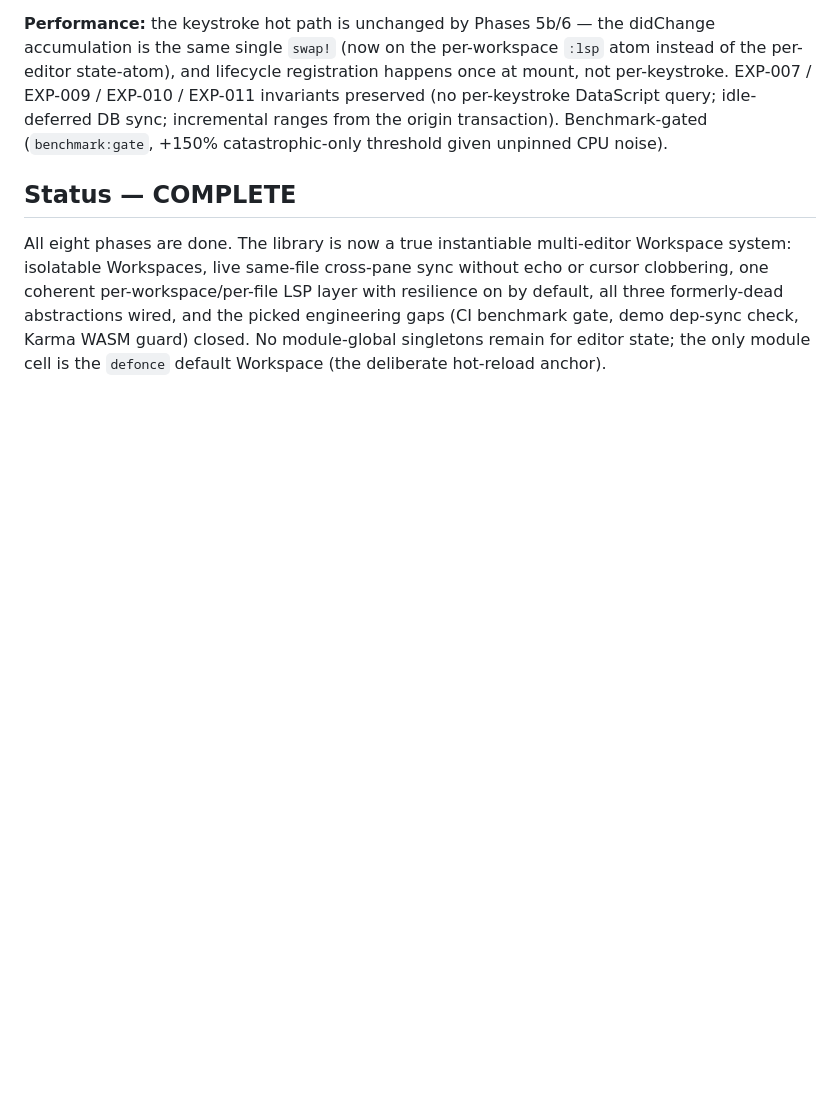
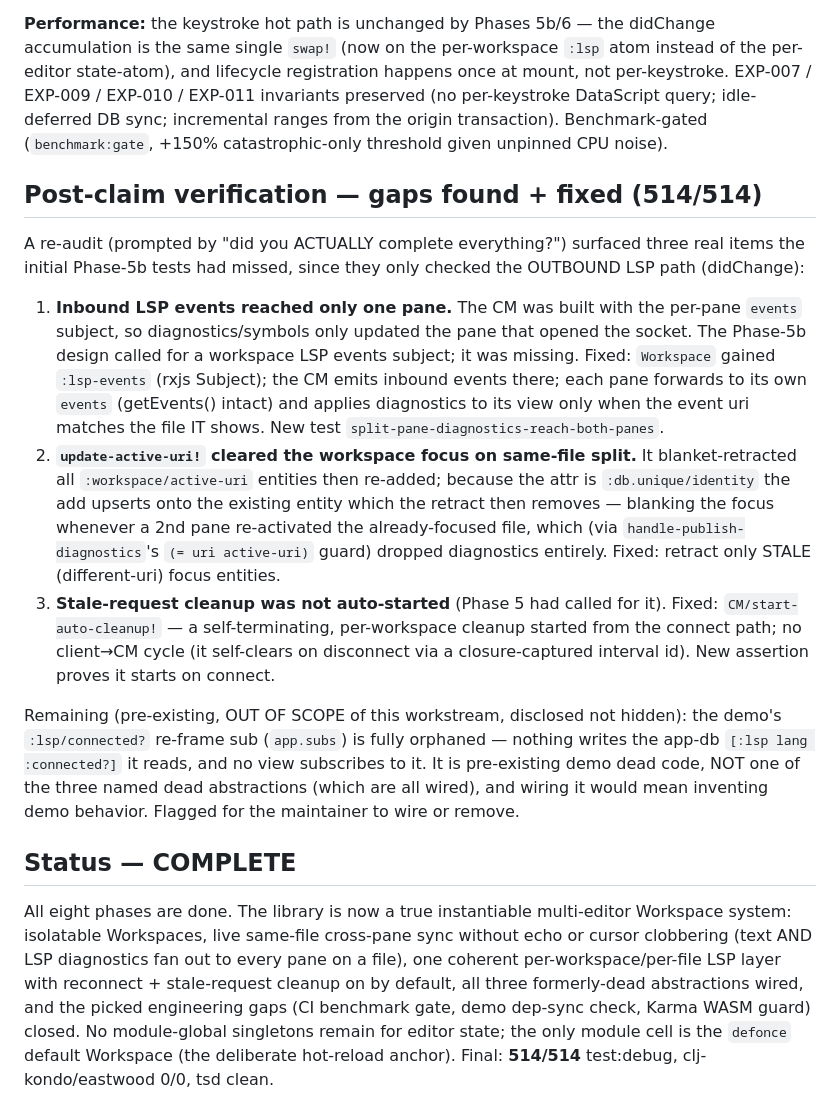
Before and after one commit to F1R3FLY-io/lightning-bug, a Markdown page: docs/tech-debt/MULTI_EDITOR_WORKSPACE_LEDGER.md, the part around the change. GitHub-like rendering; blank space fills up the shorter version.

Commit message:
docs(ledger): record post-claim verification fixes (diagnostics fan-out, focus bug, auto-cleanup); 514/514
Co-Authored-By: Claude Opus 4.8 (1M context) <noreply@anthropic.com>

```diff
--- a/docs/tech-debt/MULTI_EDITOR_WORKSPACE_LEDGER.md
+++ b/docs/tech-debt/MULTI_EDITOR_WORKSPACE_LEDGER.md
@@ -276,11 +276,41 @@ state-atom), and lifecycle registration happens once at mount, not per-keystroke
 incremental ranges from the origin transaction). Benchmark-gated (`benchmark:gate`, +150%
 catastrophic-only threshold given unpinned CPU noise).
 
+## Post-claim verification — gaps found + fixed (514/514)
+
+A re-audit (prompted by "did you ACTUALLY complete everything?") surfaced three real items the
+initial Phase-5b tests had missed, since they only checked the OUTBOUND LSP path (didChange):
+
+1. **Inbound LSP events reached only one pane.** The CM was built with the per-pane `events`
+   subject, so diagnostics/symbols only updated the pane that opened the socket. The Phase-5b
+   design called for a workspace LSP events subject; it was missing. Fixed: `Workspace`
+   gained `:lsp-events` (rxjs Subject); the CM emits inbound events there; each pane forwards
+   to its own `events` (getEvents() intact) and applies diagnostics to its view only when the
+   event uri matches the file IT shows. New test `split-pane-diagnostics-reach-both-panes`.
+2. **`update-active-uri!` cleared the workspace focus on same-file split.** It blanket-retracted
+   all `:workspace/active-uri` entities then re-added; because the attr is `:db.unique/identity`
+   the add upserts onto the existing entity which the retract then removes — blanking the focus
+   whenever a 2nd pane re-activated the already-focused file, which (via
+   `handle-publish-diagnostics`'s `(= uri active-uri)` guard) dropped diagnostics entirely.
+   Fixed: retract only STALE (different-uri) focus entities.
+3. **Stale-request cleanup was not auto-started** (Phase 5 had called for it). Fixed:
+   `CM/start-auto-cleanup!` — a self-terminating, per-workspace cleanup started from the connect
+   path; no client→CM cycle (it self-clears on disconnect via a closure-captured interval id).
+   New assertion proves it starts on connect.
+
+Remaining (pre-existing, OUT OF SCOPE of this workstream, disclosed not hidden): the demo's
+`:lsp/connected?` re-frame sub (`app.subs`) is fully orphaned — nothing writes the app-db
+`[:lsp lang :connected?]` it reads, and no view subscribes to it. It is pre-existing demo dead
+code, NOT one of the three named dead abstractions (which are all wired), and wiring it would mean
+inventing demo behavior. Flagged for the maintainer to wire or remove.
+
 ## Status — COMPLETE
 
 All eight phases are done. The library is now a true instantiable multi-editor Workspace system:
-isolatable Workspaces, live same-file cross-pane sync without echo or cursor clobbering, one
-coherent per-workspace/per-file LSP layer with resilience on by default, all three formerly-dead
-abstractions wired, and the picked engineering gaps (CI benchmark gate, demo dep-sync check, Karma
-WASM guard) closed. No module-global singletons remain for editor state; the only module cell is
-the `defonce` default Workspace (the deliberate hot-reload anchor).
+isolatable Workspaces, live same-file cross-pane sync without echo or cursor clobbering (text AND
+LSP diagnostics fan out to every pane on a file), one coherent per-workspace/per-file LSP layer
+with reconnect + stale-request cleanup on by default, all three formerly-dead abstractions wired,
+and the picked engineering gaps (CI benchmark gate, demo dep-sync check, Karma WASM guard) closed.
+No module-global singletons remain for editor state; the only module cell is the `defonce` default
+Workspace (the deliberate hot-reload anchor). Final: **514/514** test:debug, clj-kondo/eastwood 0/0,
+tsd clean.
```
